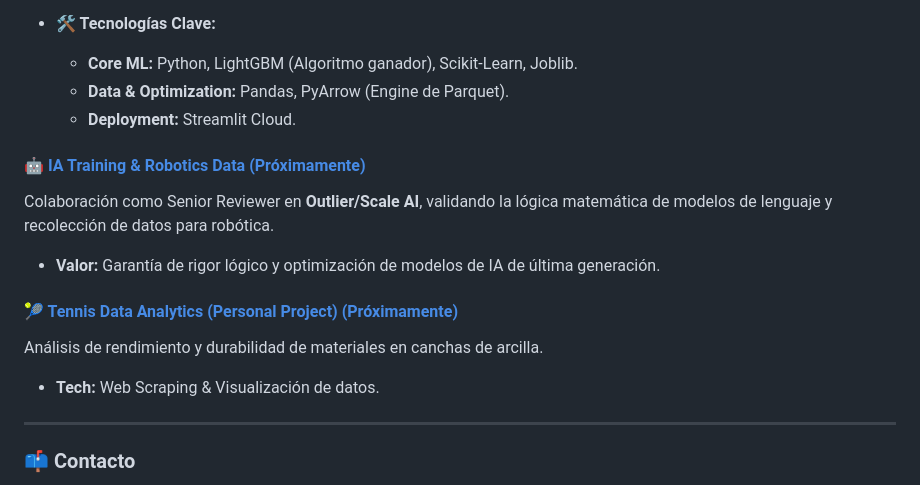
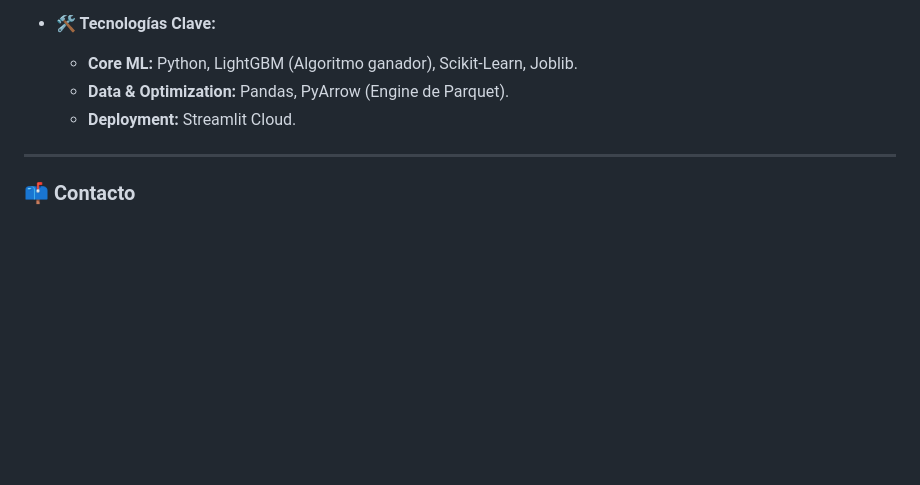
Before and after one commit to DavidVaAc/DavidVaAc, a Markdown page: README.md, the part around the change. GitHub-like rendering; blank space fills up the shorter version.

Commit message:
Proyectos actualizados para solo dejar car price predictor e instacart en readme

```diff
--- a/README.md
+++ b/README.md
@@ -39,14 +39,6 @@ Pipeline completo de Machine Learning y aplicación interactiva diseñada para a
     * **Data & Optimization:** Pandas, PyArrow (Engine de Parquet).
     * **Deployment:** Streamlit Cloud.
 
-#### 🤖 [IA Training & Robotics Data (Próximamente)](#-proyectos-destacados)
-Colaboración como Senior Reviewer en **Outlier/Scale AI**, validando la lógica matemática de modelos de lenguaje y recolección de datos para robótica.
-* **Valor:** Garantía de rigor lógico y optimización de modelos de IA de última generación.
-
-#### 🎾 [Tennis Data Analytics (Personal Project) (Próximamente)](#-proyectos-destacados)
-Análisis de rendimiento y durabilidad de materiales en canchas de arcilla.
-* **Tech:** Web Scraping & Visualización de datos.
-
 ---
 
 ### 📫 Contacto
```
